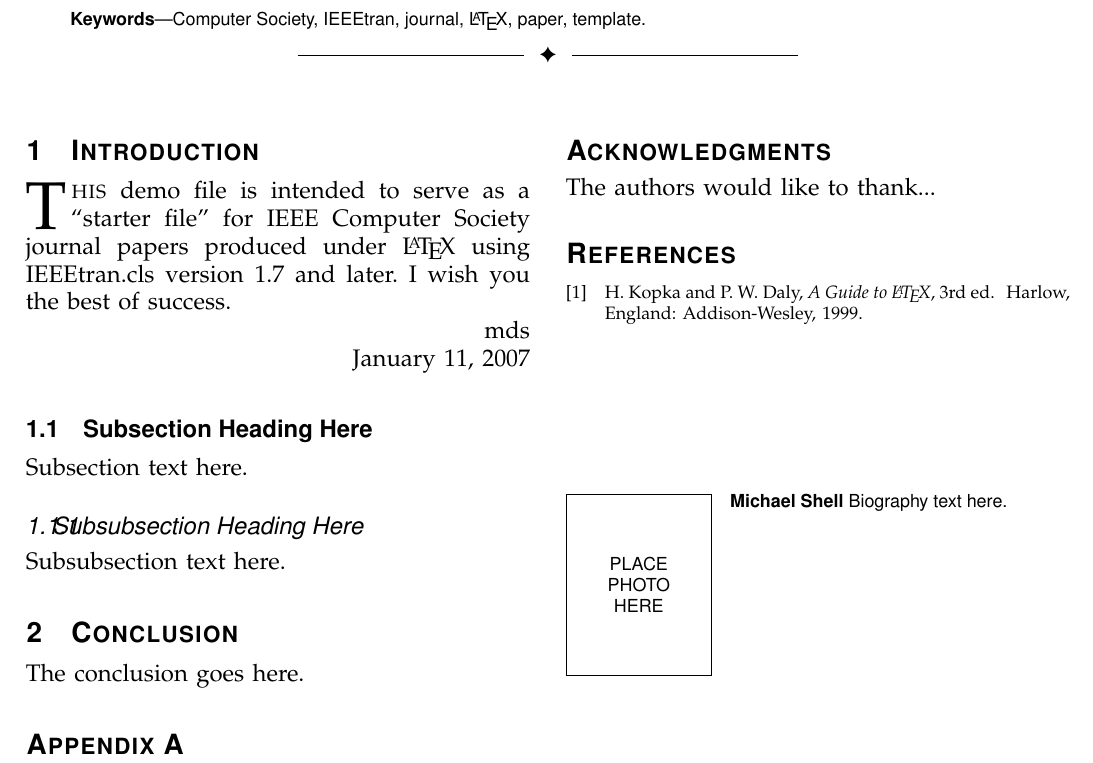
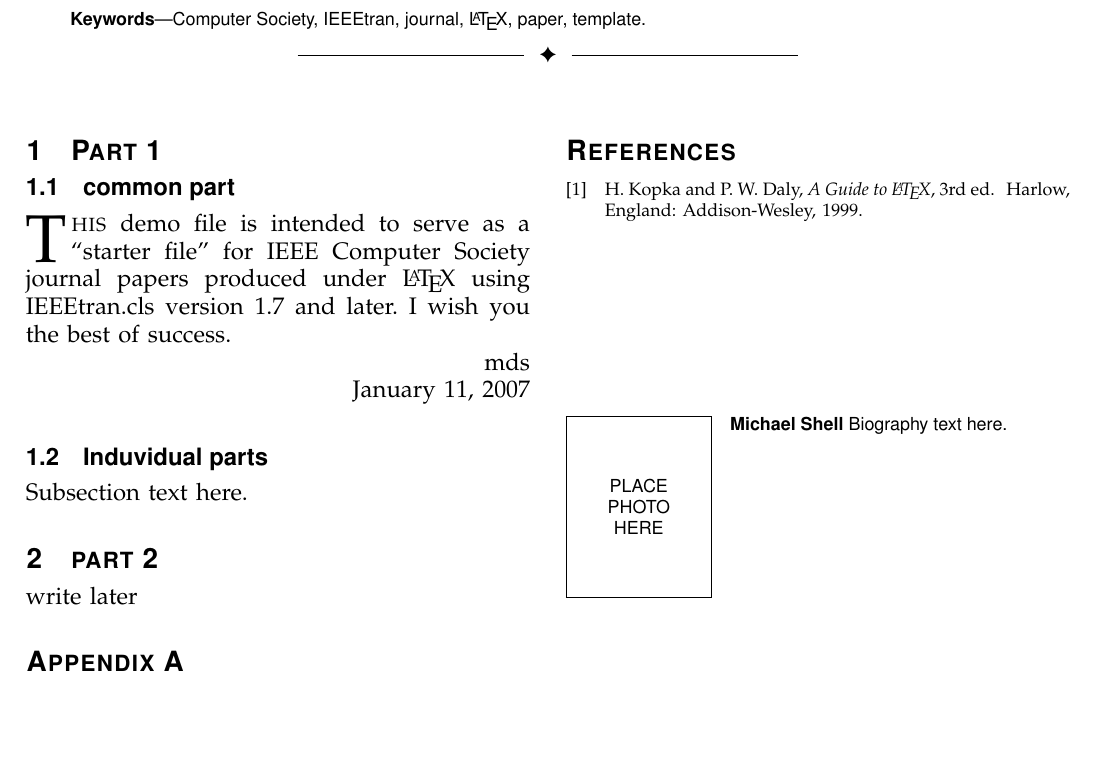
Before and after one commit to kimajakobsen/mobile-indoor-positioning, a LaTeX paper (article/main.tex): part of the page, cut so that both start at the same text, the shorter picture padded with empty space. Compiled offline with pdfLaTeX.

Commit message:
ready to share

```diff
--- a/article/main.tex
+++ b/article/main.tex
@@ -567,7 +567,7 @@ Computer Society, IEEEtran, journal, \LaTeX, paper, template.
 
 
 
-\section{Introduction}
+\section{Part 1}
 % Computer Society journal papers do something a tad strange with the very
 % first section heading (almost always called "Introduction"). They place it
 % ABOVE the main text! IEEEtran.cls currently does not do this for you.
@@ -604,7 +604,8 @@ Computer Society, IEEEtran, journal, \LaTeX, paper, template.
 %
 % Here we have the typical use of a "T" for an initial drop letter
 % and "HIS" in caps to complete the first word.
-\IEEEPARstart{T}{his} demo file is intended to serve as a ``starter file''
+\subsection{common part}
+\IEEEPARstart{T}{his}  demo file is intended to serve as a ``starter file''
 for IEEE Computer Society journal papers produced under \LaTeX\ using
 IEEEtran.cls version 1.7 and later.
 % You must have at least 2 lines in the paragraph with the drop letter
@@ -615,14 +616,14 @@ I wish you the best of success.
 
 \hfill January 11, 2007
 
-\subsection{Subsection Heading Here}
+\subsection{Induvidual parts}
 Subsection text here.
 
 % needed in second column of first page if using \IEEEpubid
 %\IEEEpubidadjcol
 
-\subsubsection{Subsubsection Heading Here}
-Subsubsection text here.
+\section{part 2}
+write later
 
 
 % An example of a floating figure using the graphicx package.
@@ -712,9 +713,6 @@ Subsubsection text here.
 % stfloats package.
 
 
-
-\section{Conclusion}
-The conclusion goes here.
 
 
 
```
